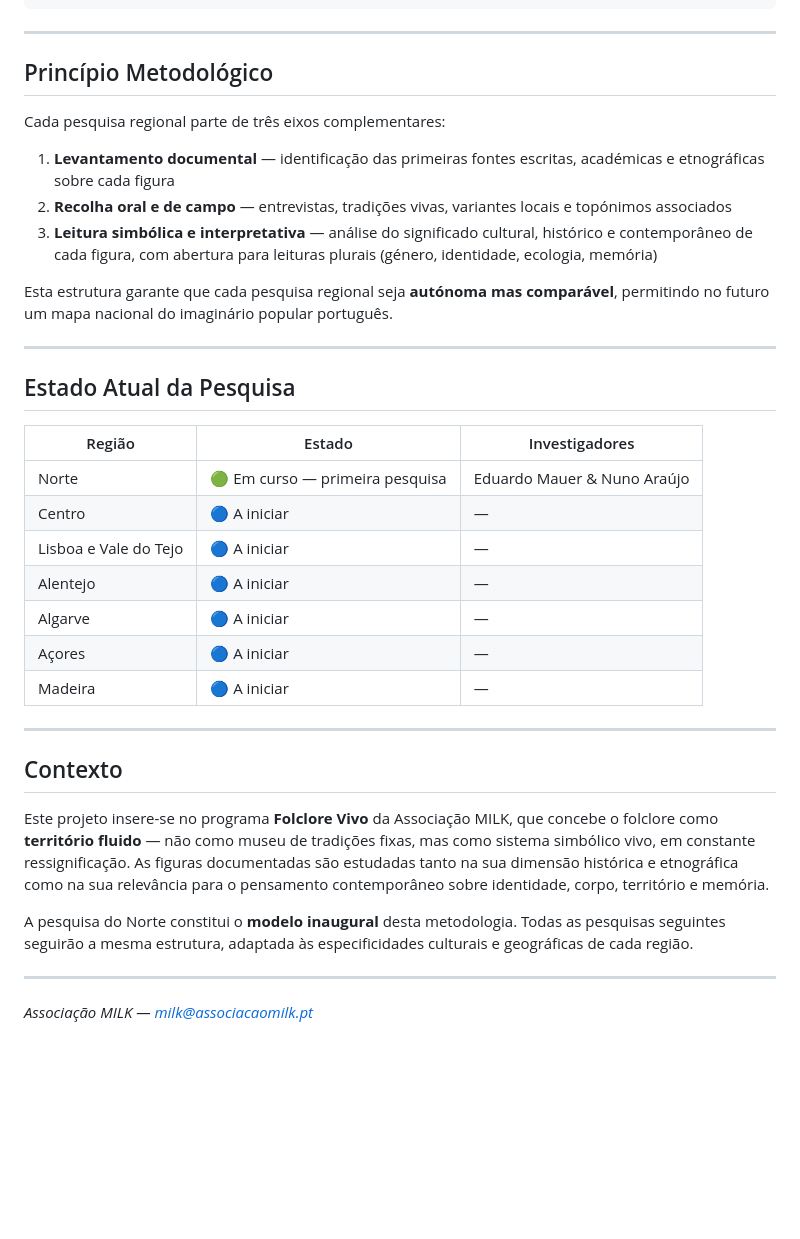
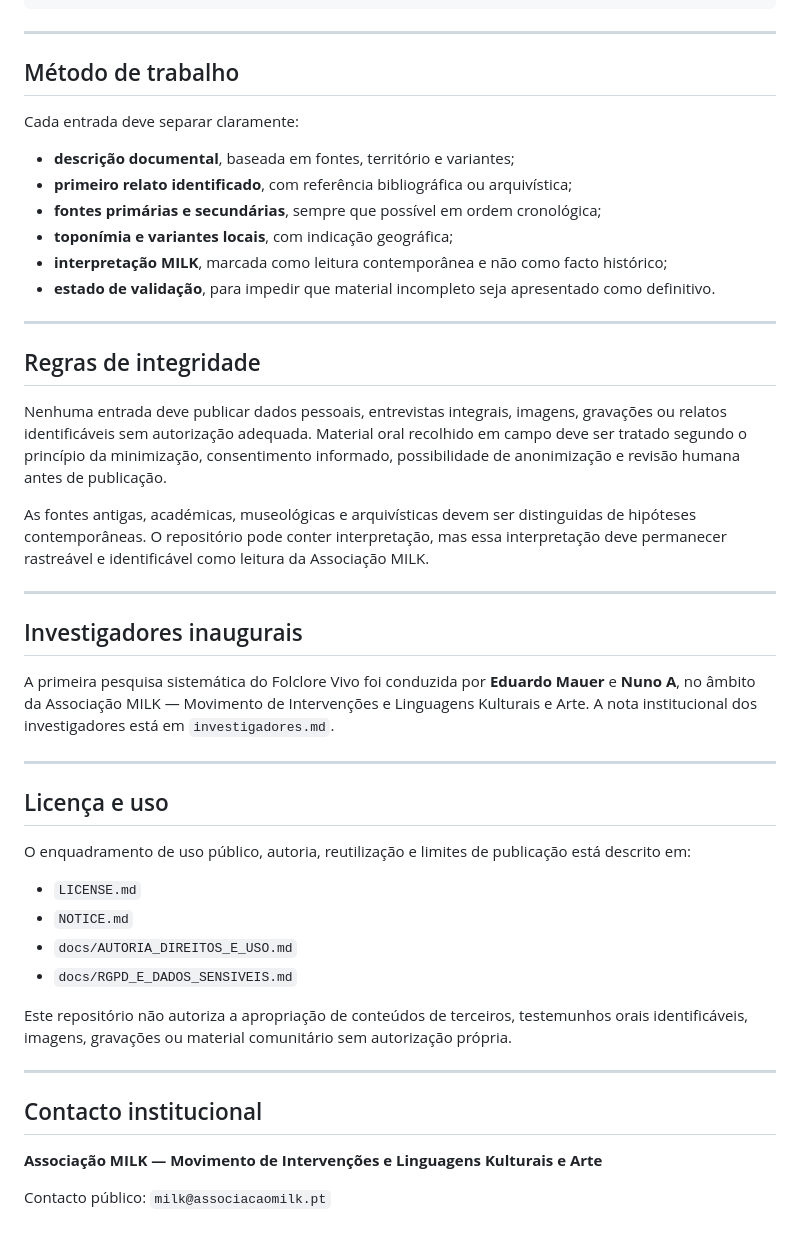
Before and after one commit to milkivc/folclore-vivo-metodologia, a Markdown page: README.md, the part around one of its changes. Rendered like a GitHub page; blank space fills up the shorter version.

```diff
--- a/README.md
+++ b/README.md
@@ -43,38 +87,48 @@ folclore-vivo-metodologia/
 
 ---
 
-## Princípio Metodológico
+## Método de trabalho
 
-Cada pesquisa regional parte de três eixos complementares:
+Cada entrada deve separar claramente:
 
-1. **Levantamento documental** — identificação das primeiras fontes escritas, académicas e etnográficas sobre cada figura
-2. **Recolha oral e de campo** — entrevistas, tradições vivas, variantes locais e topónimos associados
-3. **Leitura simbólica e interpretativa** — análise do significado cultural, histórico e contemporâneo de cada figura, com abertura para leituras plurais (género, identidade, ecologia, memória)
-
-Esta estrutura garante que cada pesquisa regional seja **autónoma mas comparável**, permitindo no futuro um mapa nacional do imaginário popular português.
+- **descrição documental**, baseada em fontes, território e variantes;
+- **primeiro relato identificado**, com referência bibliográfica ou arquivística;
+- **fontes primárias e secundárias**, sempre que possível em ordem cronológica;
+- **toponímia e variantes locais**, com indicação geográfica;
+- **interpretação MILK**, marcada como leitura contemporânea e não como facto histórico;
+- **estado de validação**, para impedir que material incompleto seja apresentado como definitivo.
 
 ---
 
-## Estado Atual da Pesquisa
+## Regras de integridade
 
-| Região | Estado | Investigadores |
-|---|---|---|
-| Norte | 🟢 Em curso — primeira pesquisa | Eduardo Mauer & Nuno Araújo |
-| Centro | 🔵 A iniciar | — |
-| Lisboa e Vale do Tejo | 🔵 A iniciar | — |
-| Alentejo | 🔵 A iniciar | — |
-| Algarve | 🔵 A iniciar | — |
-| Açores | 🔵 A iniciar | — |
-| Madeira | 🔵 A iniciar | — |
+Nenhuma entrada deve publicar dados pessoais, entrevistas integrais, imagens, gravações ou relatos identificáveis sem autorização adequada. Material oral recolhido em campo deve ser tratado segundo o princípio da minimização, consentimento informado, possibilidade de anonimização e revisão humana antes de publicação.
+
+As fontes antigas, académicas, museológicas e arquivísticas devem ser distinguidas de hipóteses contemporâneas. O repositório pode conter interpretação, mas essa interpretação deve permanecer rastreável e identificável como leitura da Associação MILK.
 
 ---
 
-## Contexto
+## Investigadores inaugurais
 
-Este projeto insere-se no programa **Folclore Vivo** da Associação MILK, que concebe o folclore como **território fluido** — não como museu de tradições fixas, mas como sistema simbólico vivo, em constante ressignificação. As figuras documentadas são estudadas tanto na sua dimensão histórica e etnográfica como na sua relevância para o pensamento contemporâneo sobre identidade, corpo, território e memória.
-
-A pesquisa do Norte constitui o **modelo inaugural** desta metodologia. Todas as pesquisas seguintes seguirão a mesma estrutura, adaptada às especificidades culturais e geográficas de cada região.
+A primeira pesquisa sistemática do Folclore Vivo foi conduzida por **Eduardo Mauer** e **Nuno A**, no âmbito da Associação MILK — Movimento de Intervenções e Linguagens Kulturais e Arte. A nota institucional dos investigadores está em `investigadores.md`.
 
 ---
 
-*Associação MILK — milk@associacaomilk.pt*
+## Licença e uso
+
+O enquadramento de uso público, autoria, reutilização e limites de publicação está descrito em:
+
+- `LICENSE.md`
+- `NOTICE.md`
+- `docs/AUTORIA_DIREITOS_E_USO.md`
+- `docs/RGPD_E_DADOS_SENSIVEIS.md`
+
+Este repositório não autoriza a apropriação de conteúdos de terceiros, testemunhos orais identificáveis, imagens, gravações ou material comunitário sem autorização própria.
+
+---
+
+## Contacto institucional
+
+**Associação MILK — Movimento de Intervenções e Linguagens Kulturais e Arte**
+
+Contacto público: `milk@associacaomilk.pt`
```
Also changed, not shown: other parts of README.md (+65 -21 lines).
